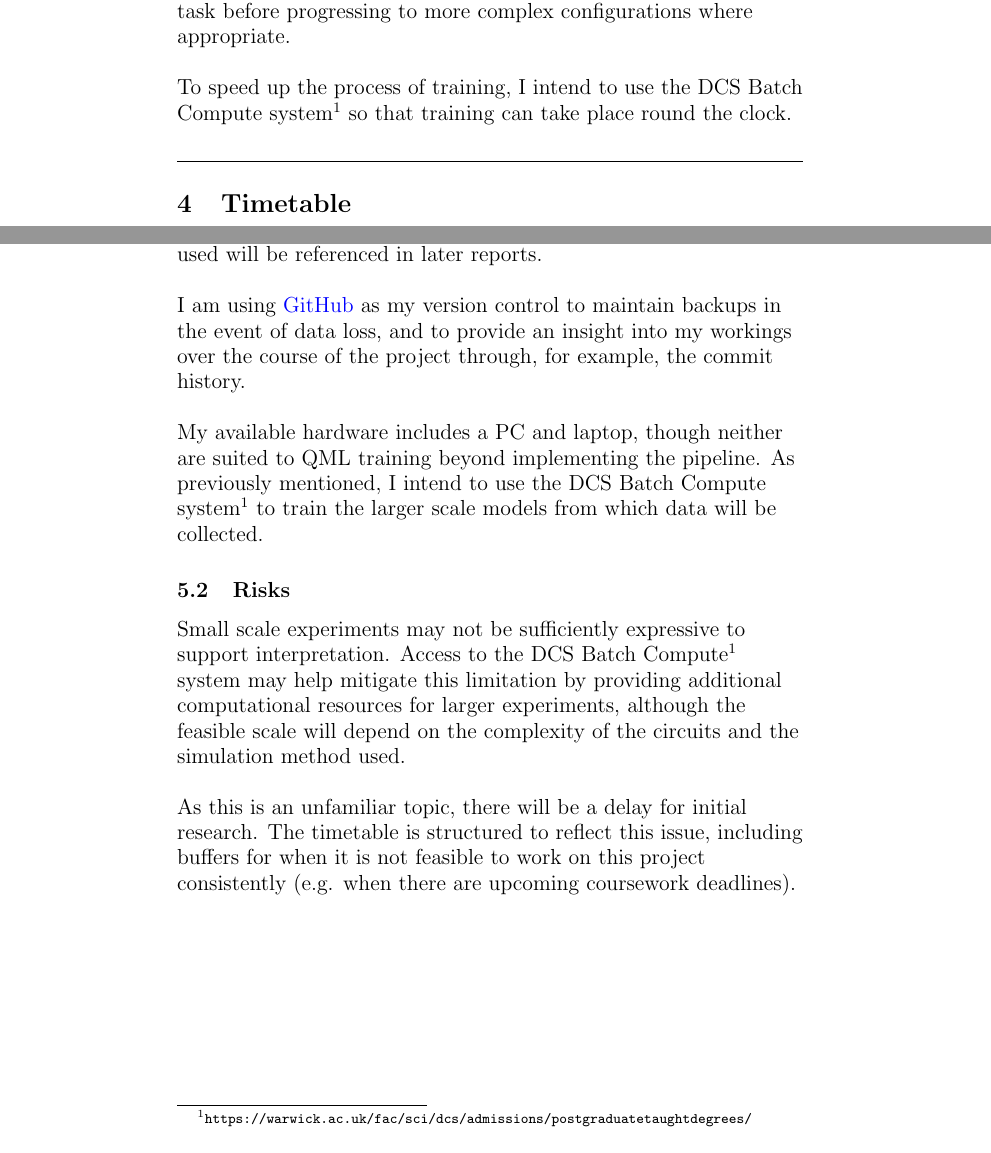
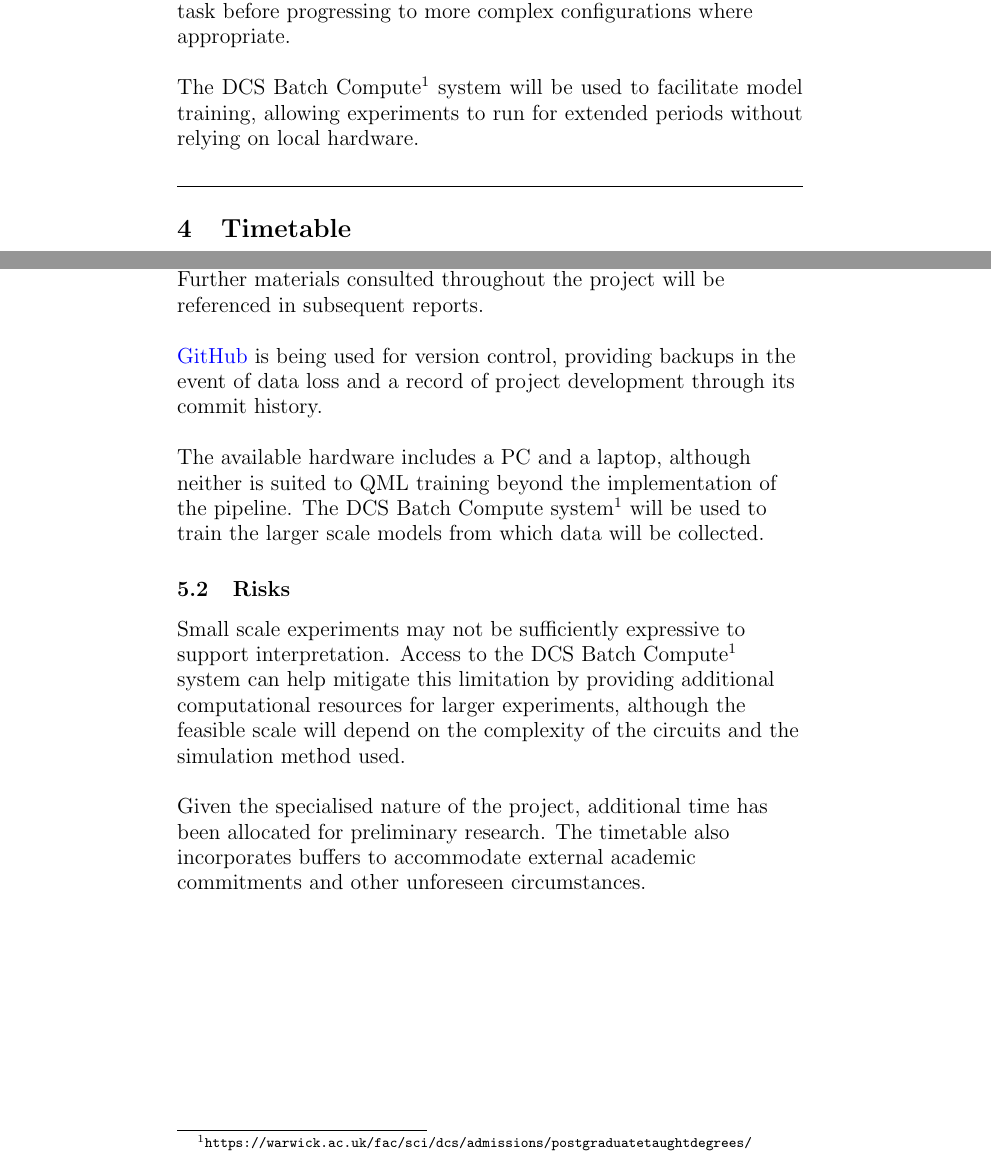
Before and after one commit to Freddie-Audley/3rd-Year-Dissertation, a LaTeX document (ProjectSpecification/ProjectSpecification.tex, which reads ProjectSpecification/MethodsAndMethodology/MethodsAndMethodology.tex, ProjectSpecification/ResourcesAndRisks/ResourcesAndRisks.tex): two parts of pages 8 and 9 of 11 before the commit and two parts of pages 7 and 8 of 10 after it, joined at a grey line, cut so that both start at the same text. Compiled offline with pdfLaTeX.

Commit message:
Remove the Abbreviations page and eliminate first person use

```diff
--- a/ProjectSpecification/MethodsAndMethodology/MethodsAndMethodology.tex
+++ b/ProjectSpecification/MethodsAndMethodology/MethodsAndMethodology.tex
@@ -40,7 +40,7 @@ Candidate learning tasks will include synthetic classification problems, synthet
 ~\\
 The final selection of architectures and learning tasks will be guided by their suitability for Fourier spectral analysis, the feasibility of training the models, and the ability to obtain meaningful variation in their spectral properties. The initial experiments will establish the pipeline using a relatively simple task before progressing to more complex configurations where appropriate.\\
 ~\\
-To speed up the process of training, I intend to use the DCS Batch Compute system\footnotemark[1] so that training can take place round the clock.
+The DCS Batch Compute\footnotemark[1] system will be used to facilitate model training, allowing experiments to run for extended periods without relying on local hardware.
 }
 
 \footnotetext[1]{\hangindent=1.8em \url{https://warwick.ac.uk/fac/sci/dcs/admissions/postgraduatetaughtdegrees/facilities_research/} "High-performance computing"}
--- a/ProjectSpecification/ResourcesAndRisks/ResourcesAndRisks.tex
+++ b/ProjectSpecification/ResourcesAndRisks/ResourcesAndRisks.tex
@@ -5,19 +5,19 @@
 
 \subsection{Resources}
 \large{\raggedright
-At the time of writing, I have already learned the fundamentals of QC from the Quantum Information and Computation lecture notes by Richard Jozsa \cite{Jozsa19} (sections 1 and 2), and completed the first three modules of the \href{https://pennylane.ai/codebook#modules}{\color{blue} PennyLane Codebook}. Further materials used will be referenced in later reports.\\
+Preliminary research has included studying the fundamentals of QC using sections 1 and 2 of the Quantum Information and Computation lecture notes by Richard Jozsa \cite{Jozsa19}, alongside completing the first three modules of the \href{https://pennylane.ai/codebook#modules}{\color{blue} PennyLane Codebook}. Further materials consulted throughout the project will be referenced in subsequent reports.\\
 ~\\
-I am using \href{https://github.com/Freddie-Audley/3rd-Year-Dissertation}{\color{blue} GitHub} as my version control to maintain backups in the event of data loss, and to provide an insight into my workings over the course of the project through, for example, the commit history.\\
+\href{https://github.com/Freddie-Audley/3rd-Year-Dissertation}{\color{blue} GitHub} is being used for version control, providing backups in the event of data loss and a record of project development through its commit history.\\
 ~\\
-My available hardware includes a PC and laptop, though neither are suited to QML training beyond implementing the pipeline. As previously mentioned, I intend to use the DCS Batch Compute system\footnotemark[1] to train the larger scale models from which data will be collected.
+The available hardware includes a PC and a laptop, although neither is suited to QML training beyond the implementation of the pipeline. The DCS Batch Compute system\footnotemark[1] will be used to train the larger scale models from which data will be collected.
 \par
 }
 
 \subsection{Risks}
 \large{\raggedright
-Small scale experiments may not be sufficiently expressive to support interpretation. Access to the DCS Batch Compute\footnotemark[1] system may help mitigate this limitation by providing additional computational resources for larger experiments, although the feasible scale will depend on the complexity of the circuits and the simulation method used.\\
+Small scale experiments may not be sufficiently expressive to support interpretation. Access to the DCS Batch Compute\footnotemark[1] system can help mitigate this limitation by providing additional computational resources for larger experiments, although the feasible scale will depend on the complexity of the circuits and the simulation method used.\\
 ~\\
-As this is an unfamiliar topic, there will be a delay for initial research. The timetable is structured to reflect this issue, including buffers for when it is not feasible to work on this project consistently (e.g. when there are upcoming coursework deadlines).
+Given the specialised nature of the project, additional time has been allocated for preliminary research. The timetable also incorporates buffers to accommodate external academic commitments and other unforeseen circumstances.
 \par
 }
 
```
Also changed, not shown: ProjectSpecification/ProblemStatement/ProblemStatement.tex (+1 -1 lines), ProjectSpecification/ProjectSpecification.tex (+1 -1 lines).
